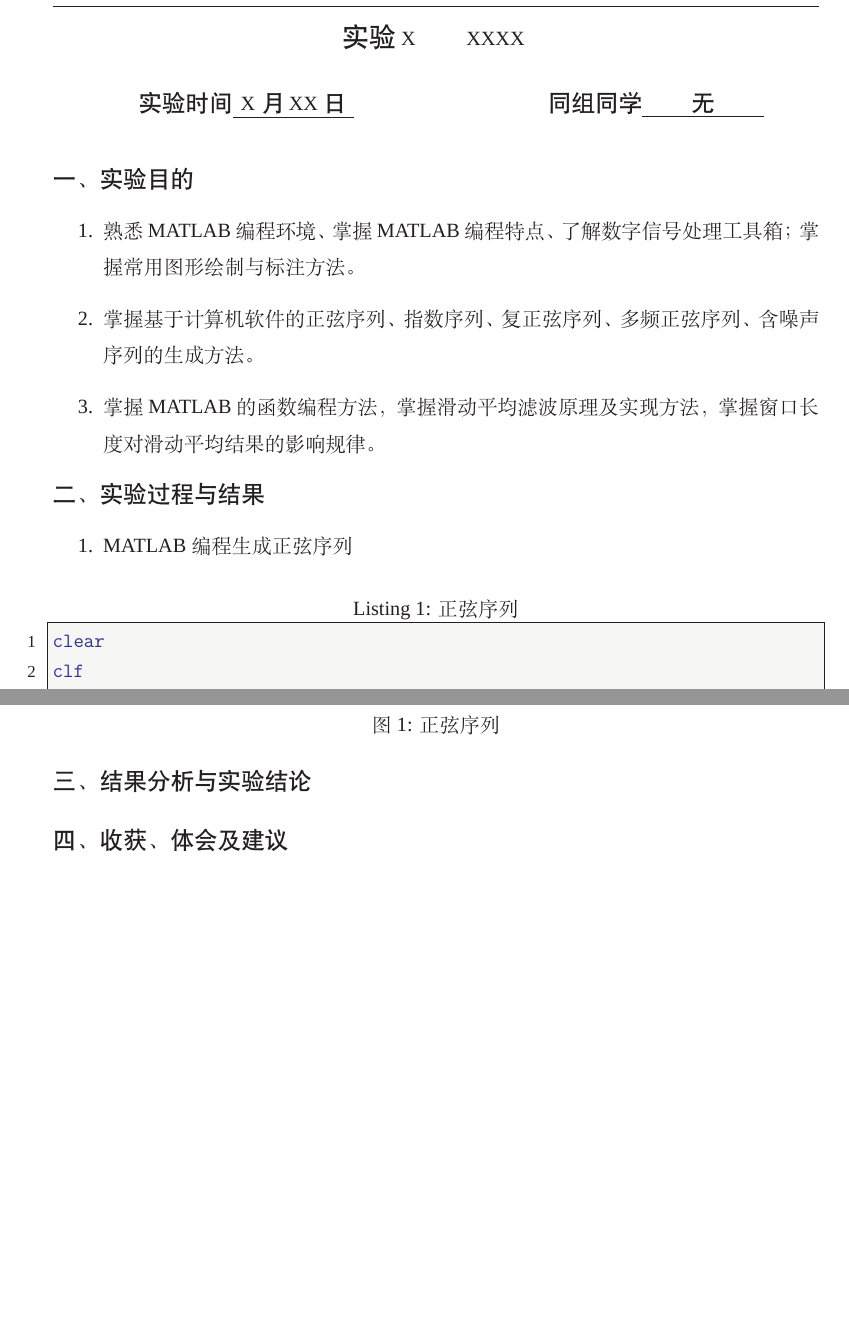
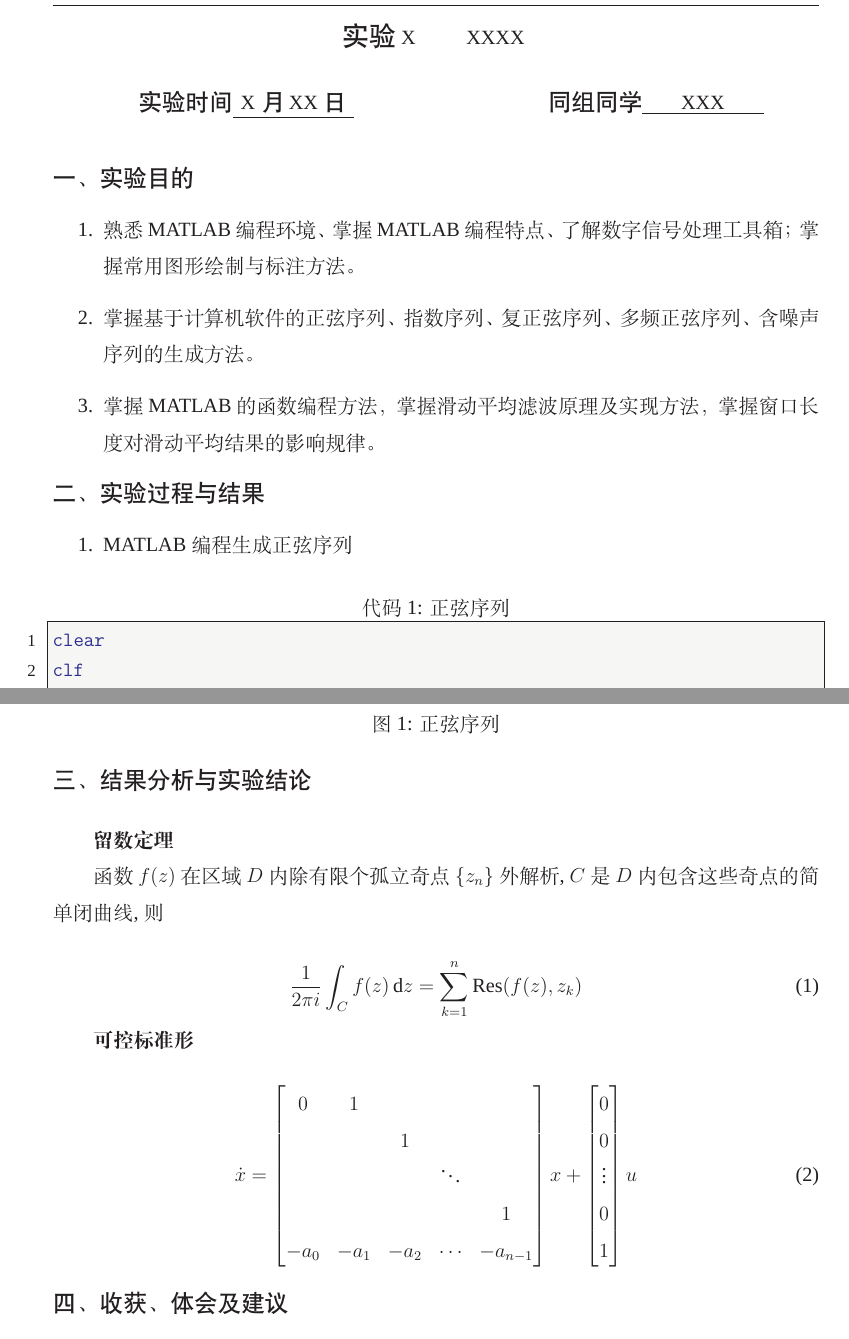
Before and after one commit to Narukara/BUAA-experiment-report, a LaTeX document (report.tex, which reads content/3.tex, content/data.tex): two parts of pages 2 and 3 of 3, joined at a grey line, cut so that both start at the same text. Compiled offline with XeLaTeX; a missing font is replaced by an installed copy or a similar font.

Commit message:
edit listing & readme

```diff
--- a/content/3.tex
+++ b/content/3.tex
@@ -0,0 +1,28 @@
+\textbf{留数定理}
+
+函数\(f(z)\)在区域\(D\)内除有限个孤立奇点\(\{z_n\}\)外解析, \(C\)是\(D\)内包含这些奇点的简单闭曲线, 则
+
+\begin{equation}
+    \frac1{2\pi i}\int_Cf(z)\,\text{d} z=\sum\limits_{k=1}^n\text{Res}(f(z),z_k)
+\end{equation}
+
+\textbf{可控标准形}
+
+\begin{equation}
+    \dot x=
+    \begin{bmatrix}
+        0& 1  \\
+        && 1 \\
+        &&&\ddots \\
+        &&&&1\\
+        -a_0 & -a_1 & -a_2 & \cdots & -a_{n-1}
+    \end{bmatrix}
+    x+
+    \begin{bmatrix}
+        0\\
+        0\\
+        \vdots\\
+        0\\
+        1
+    \end{bmatrix}u
+\end{equation}
--- a/content/data.tex
+++ b/content/data.tex
@@ -27,5 +27,5 @@
     X月XX日
 }
 \newcommand{\classmate}{
-    无
+    XXX
 }
--- a/report.tex
+++ b/report.tex
@@ -22,6 +22,7 @@
 \usepackage{array}
 \usepackage{verbatim}
 \usepackage{placeins}
+\usepackage{amsmath}
 
 \usepackage{listings}
 \lstset{
@@ -40,6 +41,8 @@
     basewidth           =   0.5em,
     backgroundcolor     =   \color[RGB]{245,245,244},
 }
+
+\renewcommand{\lstlistingname}{代码}
 
 \lstdefinestyle{Matlab}{
     language = Matlab,
```
Also changed, not shown: readme.md, report.pdf.
